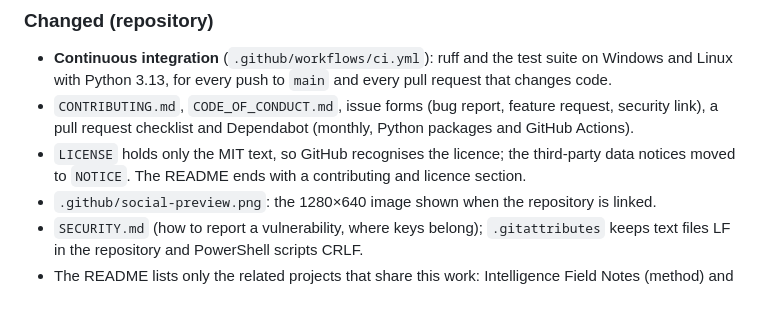
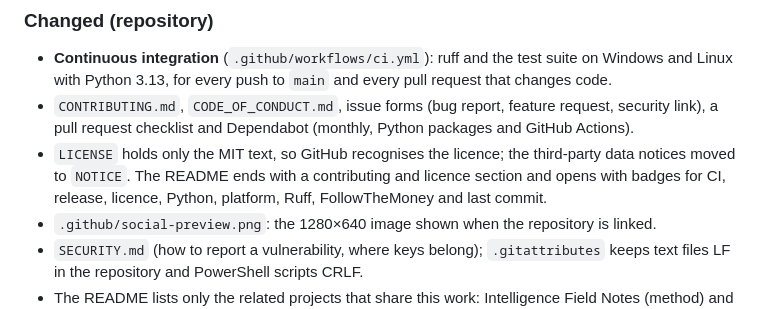
Before and after one commit to SOsintOps/Aethelburg-project, a Markdown page: CHANGELOG.md, the part around the change. GitHub-like rendering.

Commit message:
Add release, licence, Python, platform and tooling badges to the README

```diff
--- a/CHANGELOG.md
+++ b/CHANGELOG.md
@@ -44,7 +44,7 @@ To update the program: `git pull`, `.venv\Scripts\python.exe -m pip install -e .
 ### Changed (repository)
 - **Continuous integration** (`.github/workflows/ci.yml`): ruff and the test suite on Windows and Linux with Python 3.13, for every push to `main` and every pull request that changes code.
 - `CONTRIBUTING.md`, `CODE_OF_CONDUCT.md`, issue forms (bug report, feature request, security link), a pull request checklist and Dependabot (monthly, Python packages and GitHub Actions).
-- `LICENSE` holds only the MIT text, so GitHub recognises the licence; the third-party data notices moved to `NOTICE`. The README ends with a contributing and licence section.
+- `LICENSE` holds only the MIT text, so GitHub recognises the licence; the third-party data notices moved to `NOTICE`. The README ends with a contributing and licence section and opens with badges for CI, release, licence, Python, platform, Ruff, FollowTheMoney and last commit.
 - `.github/social-preview.png`: the 1280×640 image shown when the repository is linked.
 - `SECURITY.md` (how to report a vulnerability, where keys belong); `.gitattributes` keeps text files LF in the repository and PowerShell scripts CRLF.
 - The README lists only the related projects that share this work: Intelligence Field Notes (method) and Exploratores (sanctions and company record searches), each with what it adds.
```
Also changed, not shown: README.md (+7 -0 lines).
